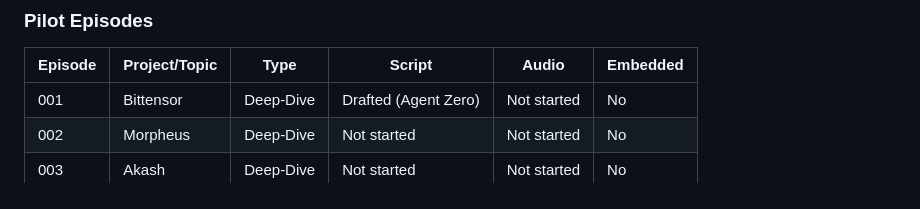
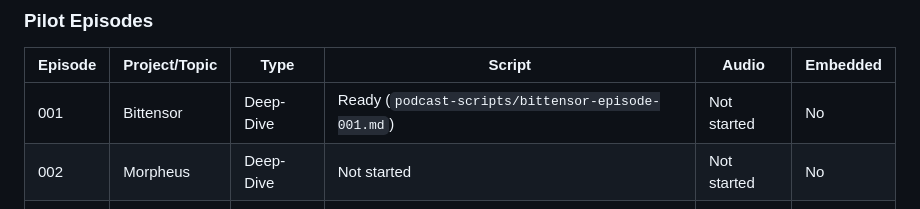
Before and after one commit to robkay01/ownyourmind, a Markdown page: editorial-plan.md, the part around the change. GitHub-like rendering.

Commit message:
docs: add Bittensor podcast pilot script, update episode status
Co-Authored-By: Claude Opus 4.6 <noreply@anthropic.com>

```diff
--- a/editorial-plan.md
+++ b/editorial-plan.md
@@ -236,7 +236,7 @@ Voice clone created on ElevenLabs. First script (Bittensor) drafted by Agent Zer
 
 | Episode | Project/Topic | Type | Script | Audio | Embedded |
 |---------|--------------|------|--------|-------|----------|
-| 001 | Bittensor | Deep-Dive | Drafted (Agent Zero) | Not started | No |
+| 001 | Bittensor | Deep-Dive | Ready (`podcast-scripts/bittensor-episode-001.md`) | Not started | No |
 | 002 | Morpheus | Deep-Dive | Not started | Not started | No |
 | 003 | Akash | Deep-Dive | Not started | Not started | No |
 
```
Also changed, not shown: docs/podcast-strategy.md (+1 -1 lines), podcast-scripts/bittensor-episode-001.md (added, +235 -0 lines).
